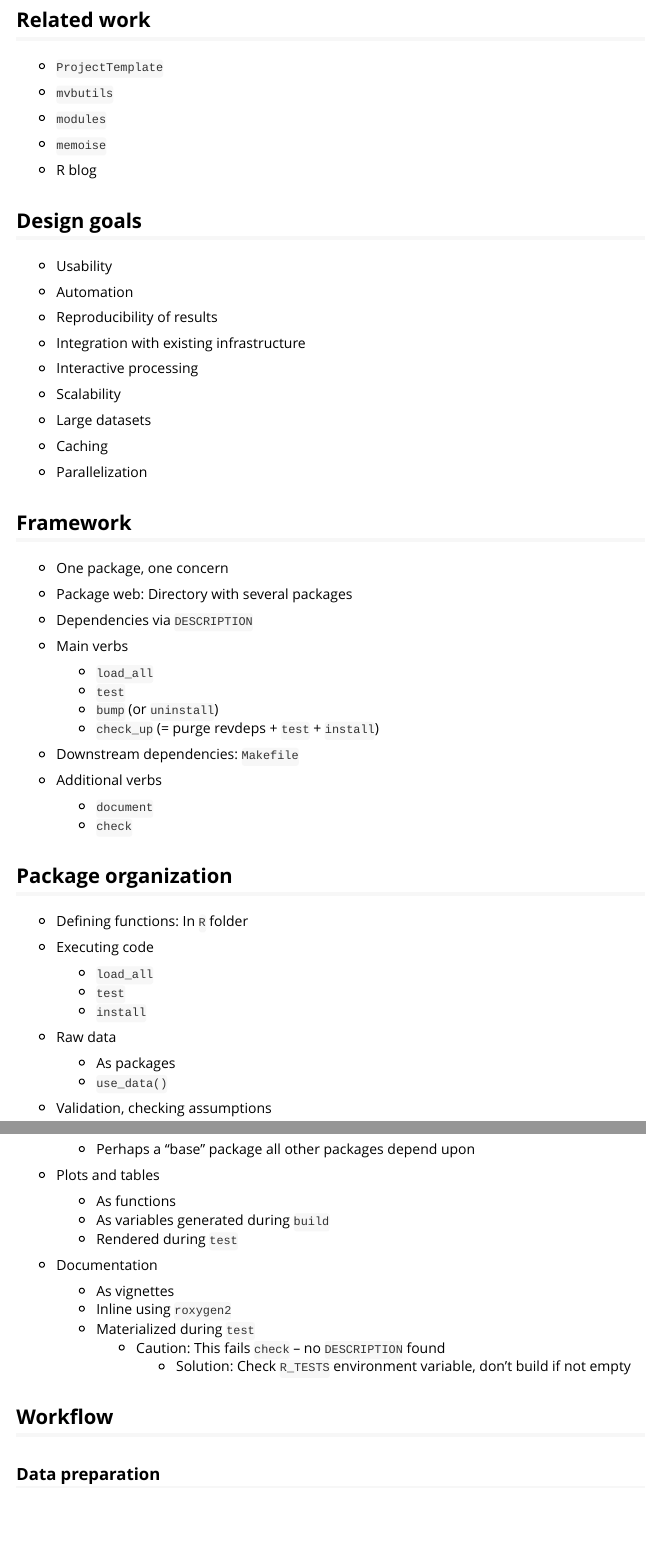
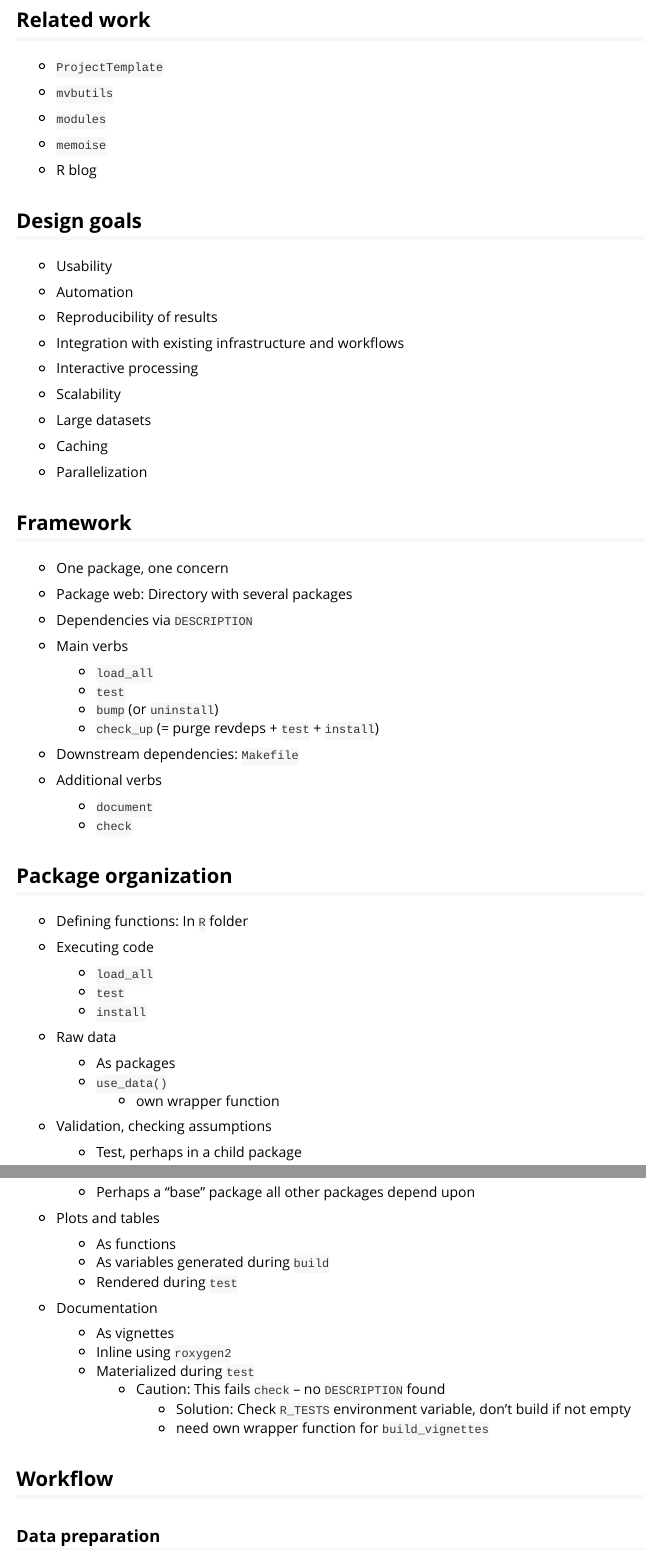
Before and after one commit to krlmlr/rpkgweb, an R Markdown document (vignettes/rpkgweb.Rmd): the page in a window 1100 px wide, from 480 px down, and a second part further down, joined at a grey line. Rendered offline with R 4.5, knitr and Pandoc, with nearby package versions.

Commit message:
more detail

```diff
--- a/vignettes/rpkgweb.Rmd
+++ b/vignettes/rpkgweb.Rmd
@@ -72,7 +72,7 @@
 
 - Reproducibility of results
 
-- Integration with existing infrastructure
+- Integration with existing infrastructure and workflows
 
 - Interactive processing
 
@@ -118,6 +118,7 @@
 - Raw data
     - As packages
     - `use_data()`
+        - own wrapper function
 
 - Validation, checking assumptions
     - Test, perhaps in a child package
@@ -143,6 +144,7 @@
         - Caution: This fails `check` -- no `DESCRIPTION` found
             - Solution: Check `R_TESTS` environment variable, don't build if
               not empty
+            - need own wrapper function for `build_vignettes`
 
 
 ## Workflow
```
Also changed, not shown: vignettes/rpkgweb.Rmd (1 more changed lines).
